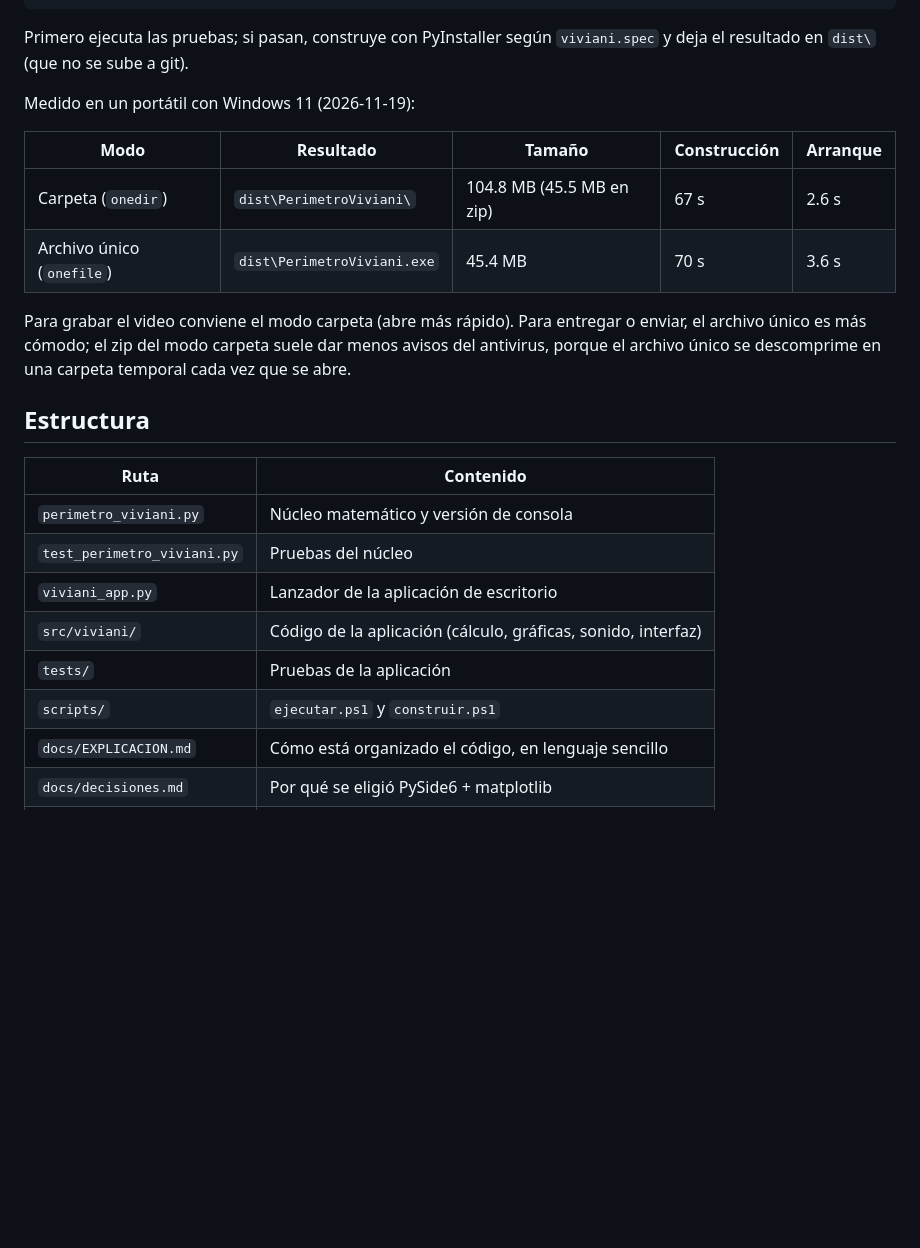
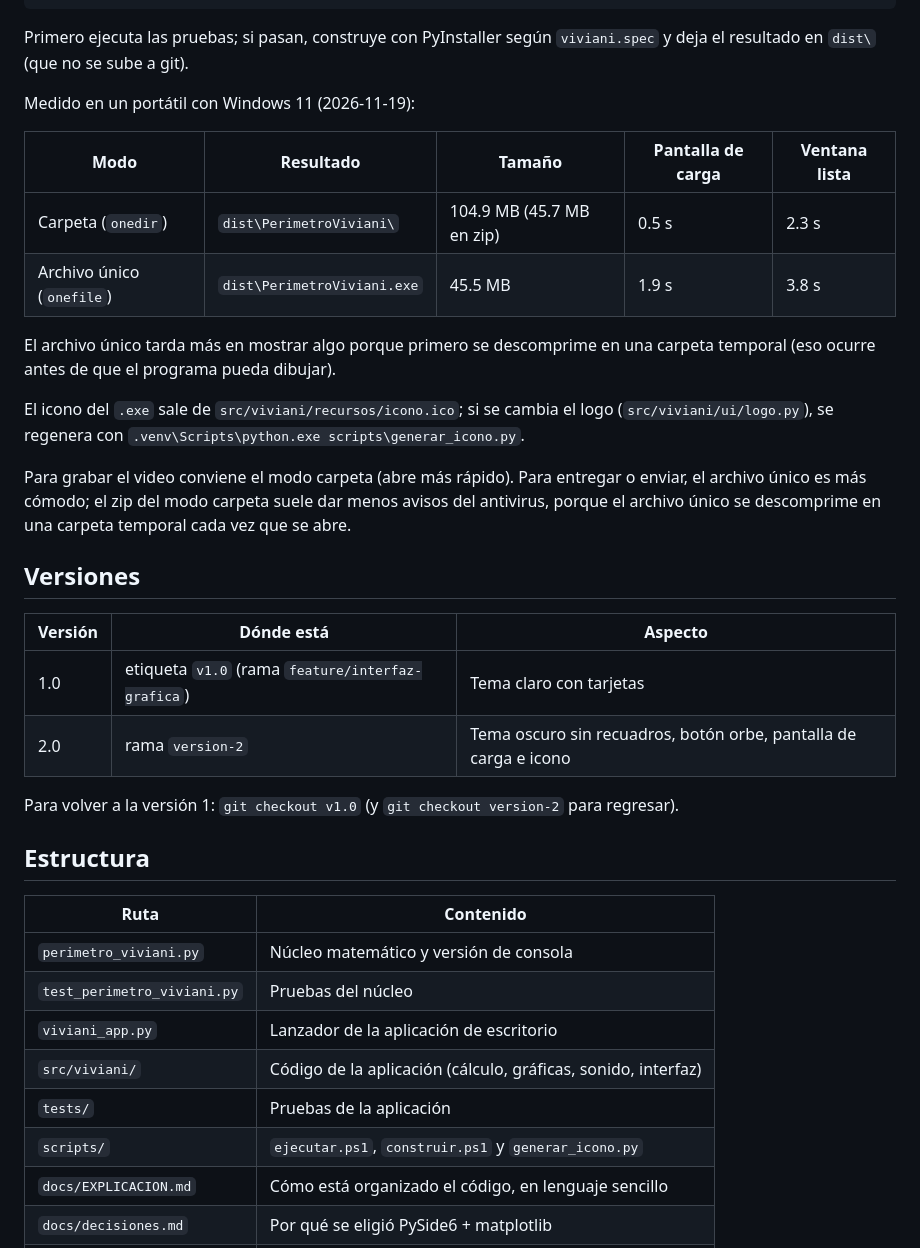
Before and after one commit to mateox08/Proyecto-CV, a Markdown page: README.md, the part around one of its changes. GitHub-like rendering; blank space fills up the shorter version.

```diff
--- a/README.md
+++ b/README.md
@@ -101,15 +101,32 @@ Primero ejecuta las pruebas; si pasan, construye con PyInstaller según
 
 Medido en un portátil con Windows 11 (2026-11-19):
 
-| Modo | Resultado | Tamaño | Construcción | Arranque |
+| Modo | Resultado | Tamaño | Pantalla de carga | Ventana lista |
 |---|---|---|---|---|
-| Carpeta (`onedir`) | `dist\PerimetroViviani\` | 104.8 MB (45.5 MB en zip) | 67 s | 2.6 s |
-| Archivo único (`onefile`) | `dist\PerimetroViviani.exe` | 45.4 MB | 70 s | 3.6 s |
+| Carpeta (`onedir`) | `dist\PerimetroViviani\` | 104.9 MB (45.7 MB en zip) | 0.5 s | 2.3 s |
+| Archivo único (`onefile`) | `dist\PerimetroViviani.exe` | 45.5 MB | 1.9 s | 3.8 s |
+
+El archivo único tarda más en mostrar algo porque primero se descomprime en
+una carpeta temporal (eso ocurre antes de que el programa pueda dibujar).
+
+El icono del `.exe` sale de `src/viviani/recursos/icono.ico`; si se cambia el
+logo (`src/viviani/ui/logo.py`), se regenera con
+`.venv\Scripts\python.exe scripts\generar_icono.py`.
 
 Para grabar el video conviene el modo carpeta (abre más rápido). Para entregar
 o enviar, el archivo único es más cómodo; el zip del modo carpeta suele dar
 menos avisos del antivirus, porque el archivo único se descomprime en una
 carpeta temporal cada vez que se abre.
+
+## Versiones
+
+| Versión | Dónde está | Aspecto |
+|---|---|---|
+| 1.0 | etiqueta `v1.0` (rama `feature/interfaz-grafica`) | Tema claro con tarjetas |
+| 2.0 | rama `version-2` | Tema oscuro sin recuadros, botón orbe, pantalla de carga e icono |
+
+Para volver a la versión 1: `git checkout v1.0` (y `git checkout version-2`
+para regresar).
 
 ## Estructura
 
@@ -120,7 +137,7 @@ carpeta temporal cada vez que se abre.
 | `viviani_app.py` | Lanzador de la aplicación de escritorio |
 | `src/viviani/` | Código de la aplicación (cálculo, gráficas, sonido, interfaz) |
 | `tests/` | Pruebas de la aplicación |
-| `scripts/` | `ejecutar.ps1` y `construir.ps1` |
+| `scripts/` | `ejecutar.ps1`, `construir.ps1` y `generar_icono.py` |
 | `docs/EXPLICACION.md` | Cómo está organizado el código, en lenguaje sencillo |
 | `docs/decisiones.md` | Por qué se eligió PySide6 + matplotlib |
 | `viviani.spec` | Receta de PyInstaller |
```
Also changed, not shown: other parts of README.md (+2 -2 lines), docs/EXPLICACION.md (+14 -4 lines), docs/capturas/carga.png (added), docs/capturas/interfaz.png, 14 other files.
